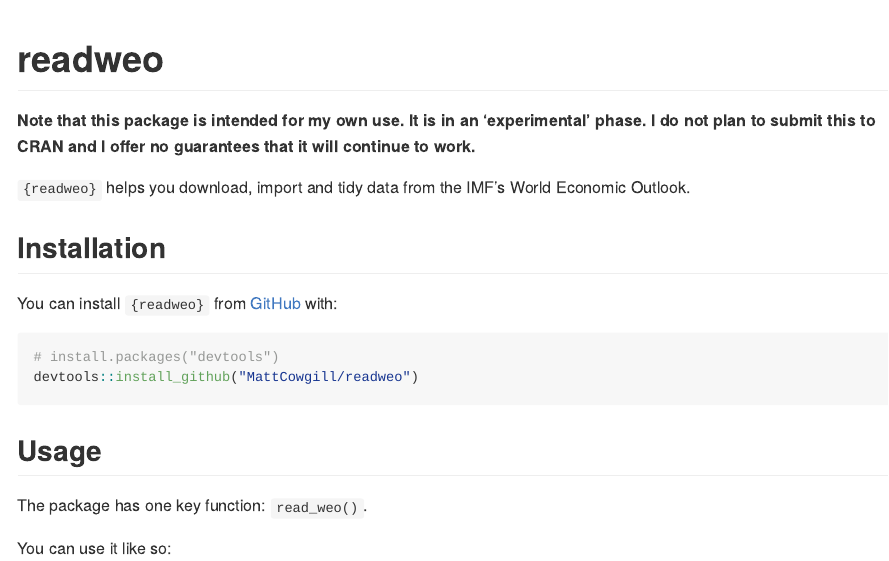
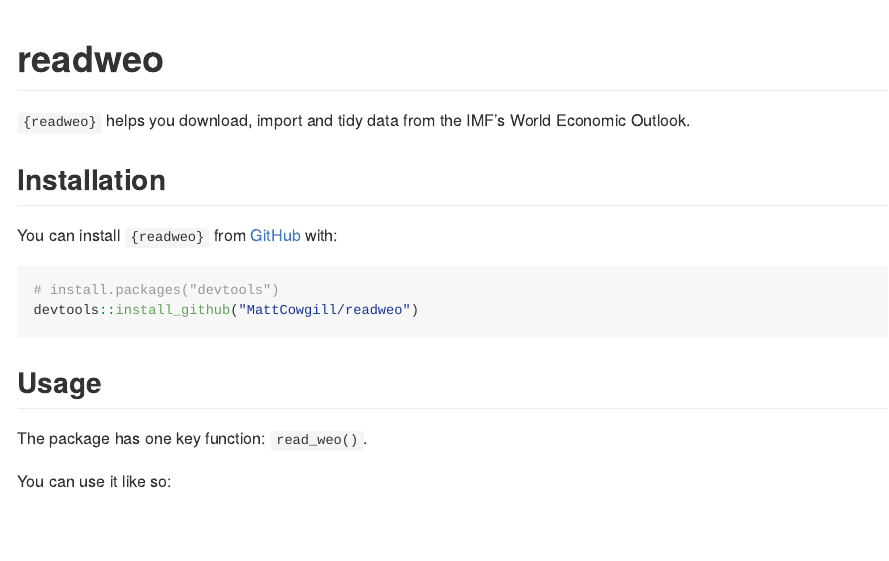
Before and after one commit to MattCowgill/readweo, an R Markdown document (README.Rmd): the page in a window 1100 px wide, from its top. The pictures show the output file README.md that the author committed with the source, drawn offline in the style of GitHub; badge pictures from the web are left out.

Commit message:
tone down readme warning and add cron gha

```diff
--- a/.github/workflows/R-CMD-check.yaml
+++ b/.github/workflows/R-CMD-check.yaml
@@ -5,6 +5,9 @@
     branches: [main, master]
   pull_request:
     branches: [main, master]
+  schedule:
+  # Run at 1:35am UTC = 11:30 Melb std time
+    - cron:  '35 1 * * THU'
 
 name: R-CMD-check
 
--- a/README.Rmd
+++ b/README.Rmd
@@ -19,8 +19,6 @@
 [![Lifecycle: experimental](https://img.shields.io/badge/lifecycle-experimental-orange.svg)](https://lifecycle.r-lib.org/articles/stages.html#experimental)
 [![R-CMD-check](https://github.com/MattCowgill/readweo/actions/workflows/R-CMD-check.yaml/badge.svg)](https://github.com/MattCowgill/readweo/actions/workflows/R-CMD-check.yaml)
 <!-- badges: end -->
-
-**Note that this package is intended for my own use. It is in an 'experimental' phase. I do not plan to submit this to CRAN and I offer no guarantees that it will continue to work.**
 
 `{readweo}` helps you download, import and tidy data from the IMF's World Economic Outlook.
 
```
Also changed, not shown: README.md.
